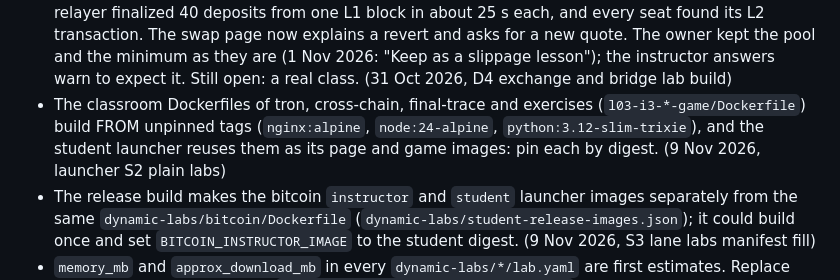
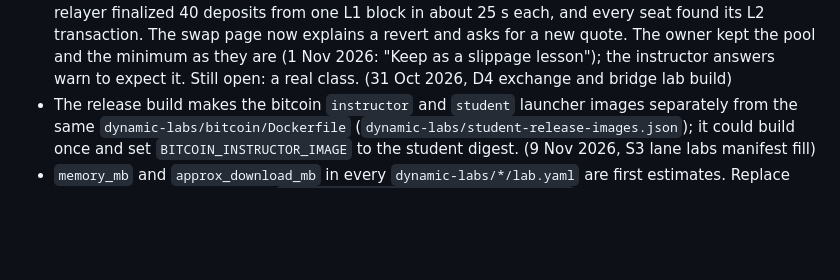
Before and after one commit to astevegreen/blockchain-technology-course, a Markdown page: docs/follow-ups.md, the part around the change. GitHub-like rendering; blank space fills up the shorter version.

Commit message:
Follow-ups: lab base images stay on tags, not digests
The release already pins every image a student pulls by digest (tools/student_release.py), so a
digest on each FROM line adds nothing for students. No other Dockerfile here pins one, and
.github/dependabot.yml keeps Node and Python on tags by choice. Decided overnight; logged for review.

Requested: "full permission and authority to adjust on the fly to complete all the phases and also whatever items end up as follow-ups"

Co-Authored-By: Claude <noreply@anthropic.com>

```diff
--- a/docs/follow-ups.md
+++ b/docs/follow-ups.md
@@ -34,9 +34,6 @@ slide index), which is never listed here.
   for a new quote. The owner kept the pool and the minimum as they are (1 Nov 2026: "Keep as a slippage
   lesson"); the instructor answers warn to expect it. Still open: a real class. (31 Oct 2026, D4 exchange and
   bridge lab build)
-- The classroom Dockerfiles of tron, cross-chain, final-trace and exercises (`l03-i3-*-game/Dockerfile`) build FROM
-  unpinned tags (`nginx:alpine`, `node:24-alpine`, `python:3.12-slim-trixie`), and the student launcher reuses them as
-  its page and game images: pin each by digest. (9 Nov 2026, launcher S2 plain labs)
 - The release build makes the bitcoin `instructor` and `student` launcher images separately from the same
   `dynamic-labs/bitcoin/Dockerfile` (`dynamic-labs/student-release-images.json`); it could build once and set
   `BITCOIN_INSTRUCTOR_IMAGE` to the student digest. (9 Nov 2026, S3 lane labs manifest fill)
```
